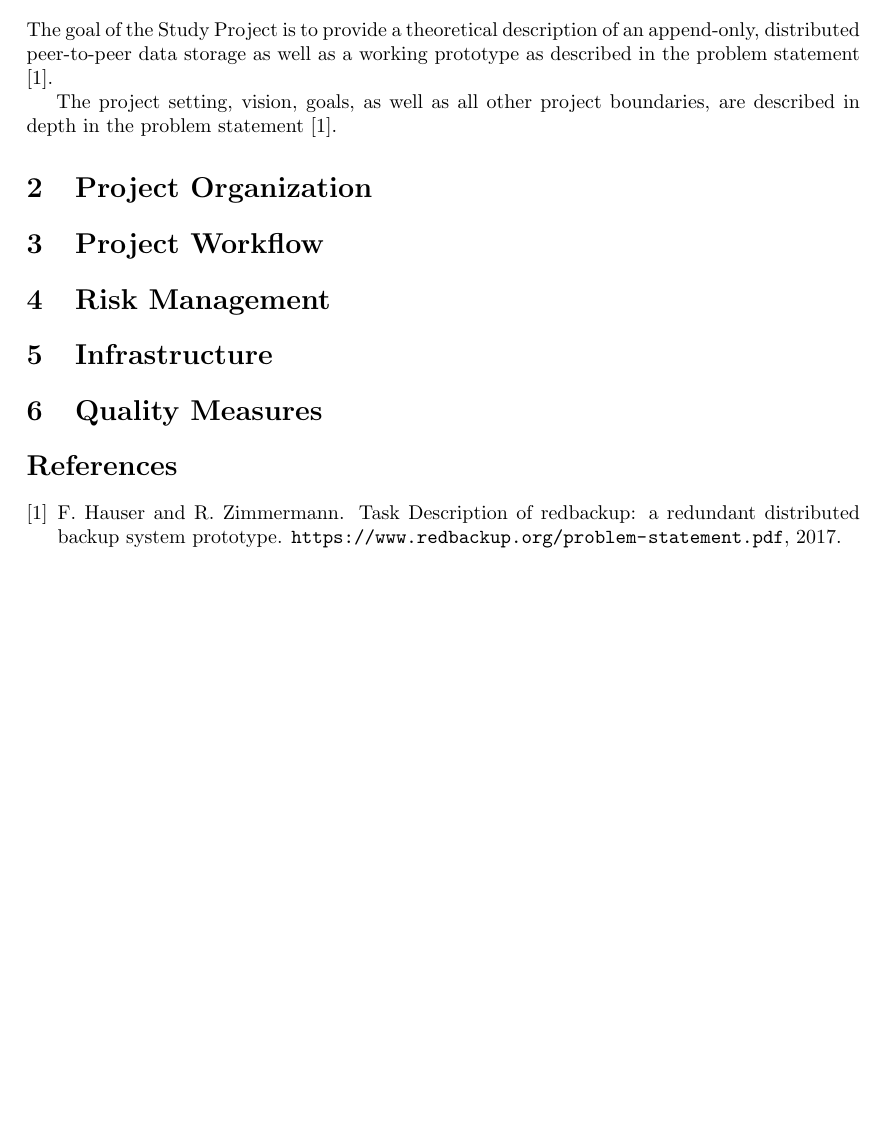
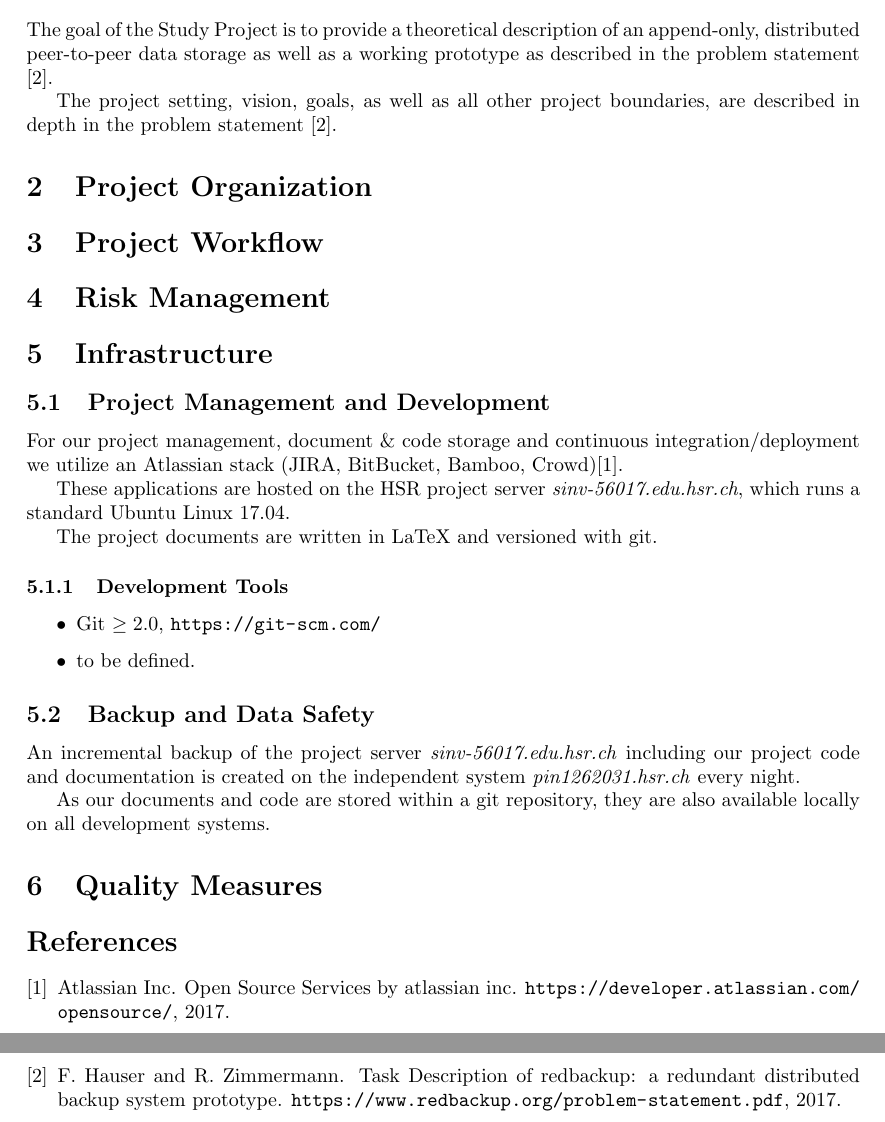
Before and after one commit to redbackup/redbackup.org, a LaTeX document (project-plan/project-plan.tex): part of the page before the commit and two parts of pages 1 and 2 of 2 after it, the two joined at a grey line, cut so that both start at the same text, the shorter picture padded with empty space. Compiled offline with pdfLaTeX.

Commit message:
Add project infrastructure section

```diff
--- a/project-plan/project-plan.tex
+++ b/project-plan/project-plan.tex
@@ -32,6 +32,30 @@ The project setting, vision, goals, as well as all other project boundaries, are
 
 \section{Infrastructure}
 
+
+\subsection{Project Management and Development}
+
+For our project management, document \& code storage and continuous integration/deployment we utilize an Atlassian stack (JIRA, BitBucket, Bamboo, Crowd)\cite{atlassian-opensource}.
+
+These applications are hosted on the HSR project server \textit{sinv-56017.edu.hsr.ch}, which runs a standard Ubuntu Linux 17.04.
+
+The project documents are written in LaTeX and versioned with git.
+
+\subsubsection{Development Tools}
+
+\begin{itemize}
+	\item Git $\geq 2.0$, \url{https://git-scm.com/}
+	\item to be defined. %TODO: Add project tools when the programming language is defined
+\end{itemize}
+
+\subsection{Backup and Data Safety}
+
+An incremental backup of the project server \textit{sinv-56017.edu.hsr.ch} including our project code and documentation is created on the independent system \textit{pin1262031.hsr.ch} every night.
+
+As our documents and code are stored within a git repository, they are also available locally on all development systems.
+
+
+
 \section{Quality Measures}
 
 \bibliographystyle{abbrv}
```
Also changed, not shown: project-plan/refs.bib (+8 -0 lines).
